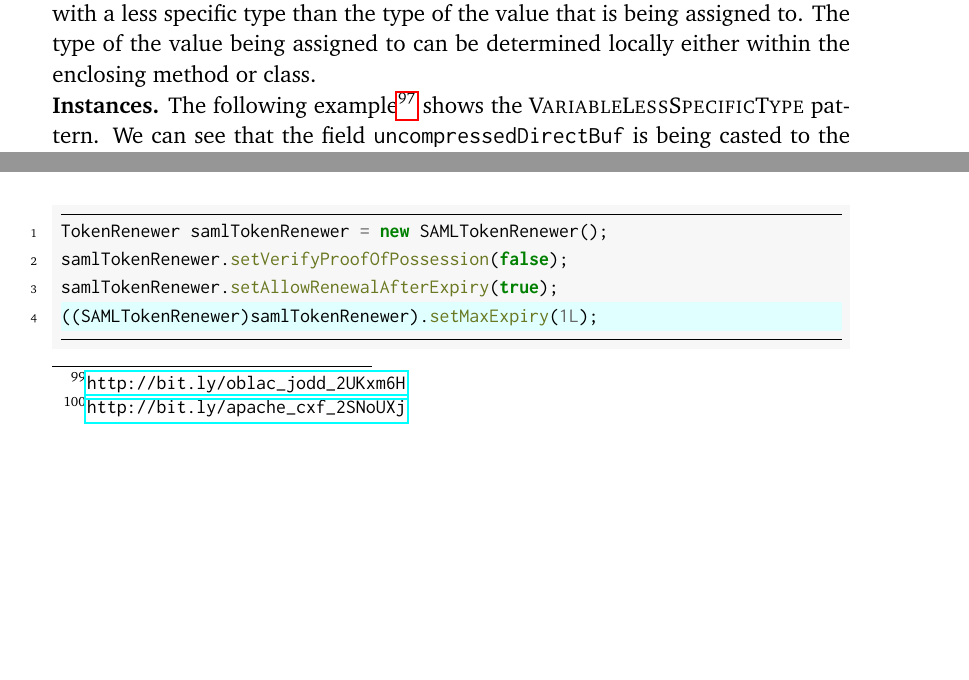
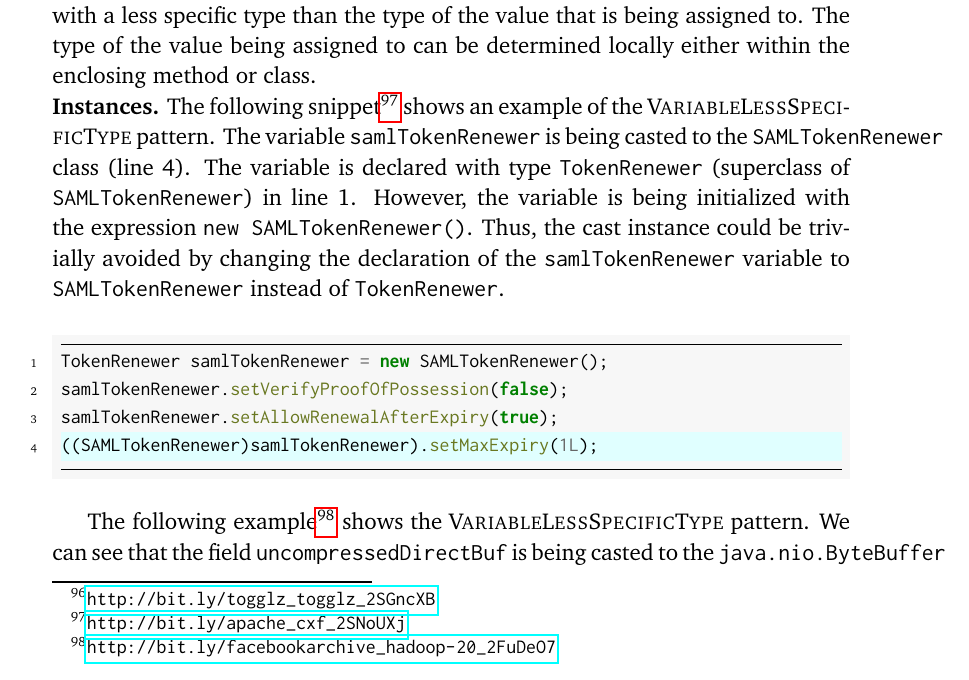
Before and after one commit to acuarica/phd-thesis, a LaTeX thesis (phd-thesis.tex, which reads chapters/casts/VariableLessSpecificType.tex): two parts of pages 109 and 110 of 150 before the commit and part of page 109 of 150 after it, the two joined at a grey line, cut so that both start at the same text, the shorter picture padded with empty space. Compiled offline with pdfLaTeX.

Commit message:
Example description.

```diff
--- a/chapters/casts/VariableLessSpecificType.tex
+++ b/chapters/casts/VariableLessSpecificType.tex
@@ -8,6 +8,24 @@ The type of the value being assigned to can be determined locally
 either within the enclosing method or class.
 
 \instances{}
+%
+The following snippet%
+\footnote{\url{http://bit.ly/apache_cxf_2SNoUXj}}
+shows an example of the \thisp{} pattern.
+The variable \code{samlTokenRenewer} is being casted to the \code{SAMLTokenRenewer} class (line 4).
+The variable is declared with type \code{TokenRenewer} (superclass of \code{SAMLTokenRenewer}) in line 1.
+However, the variable is being initialized with the expression \code{new SAMLTokenRenewer()}.
+Thus, the cast instance could be trivially avoided by changing the declaration of the \code{samlTokenRenewer} variable to \code{SAMLTokenRenewer} instead of \code{TokenRenewer}.
+
+%https://lgtm.com/projects/g/apache/cxf/snapshot/dist-2126650689-1524814812150/files/services/sts/sts-core/src/test/java/org/apache/cxf/sts/token/renewer/SAMLTokenRenewerTest.java?sort=name&dir=ASC&mode=heatmap#L465
+\begin{minted}[highlightlines=4]{java}
+TokenRenewer samlTokenRenewer = new SAMLTokenRenewer();
+samlTokenRenewer.setVerifyProofOfPossession(false);
+samlTokenRenewer.setAllowRenewalAfterExpiry(true);
+((SAMLTokenRenewer)samlTokenRenewer).setMaxExpiry(1L);
+\end{minted}
+
+
 The following example%
 \footnote{\url{http://bit.ly/facebookarchive_hadoop-20_2FuDeO7}}
 shows the \thisp{} pattern.
@@ -62,16 +80,6 @@ public class SortedArrayList<E> extends ArrayList<E> {
 }
 \end{minted}
 
-\footnote{\url{http://bit.ly/apache_cxf_2SNoUXj}}
-
-%https://lgtm.com/projects/g/apache/cxf/snapshot/dist-2126650689-1524814812150/files/services/sts/sts-core/src/test/java/org/apache/cxf/sts/token/renewer/SAMLTokenRenewerTest.java?sort=name&dir=ASC&mode=heatmap#L465
-\begin{minted}[highlightlines=4]{java}
-TokenRenewer samlTokenRenewer = new SAMLTokenRenewer();
-samlTokenRenewer.setVerifyProofOfPossession(false);
-samlTokenRenewer.setAllowRenewalAfterExpiry(true);
-((SAMLTokenRenewer)samlTokenRenewer).setMaxExpiry(1L);
-\end{minted}
-
 \detection{}
 To detect this pattern, a cast needs to be applied to a variable whose
 value can be determined simply by looking at
```
